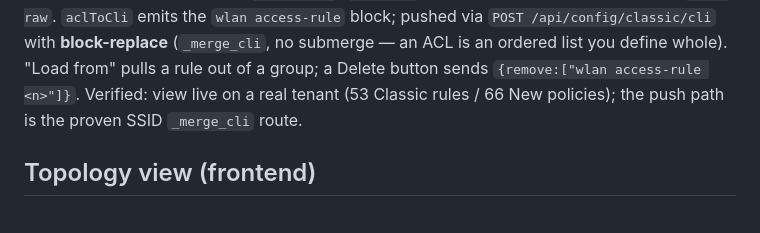
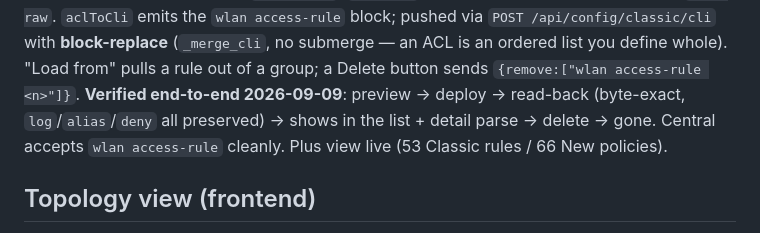
Before and after one commit to JibranAziz/CentralAutomation, a Markdown page: HANDOVER.md, the part around the change. Rendered like a GitHub page.

Commit message:
docs: ACL editor verified end-to-end

```diff
--- a/HANDOVER.md
+++ b/HANDOVER.md
@@ -431,8 +431,10 @@ loaded rule (`time-range`, `throttle`, …) are kept verbatim in a per-row
 `POST /api/config/classic/cli` with **block-replace** (`_merge_cli`, no
 submerge — an ACL is an ordered list you define whole). "Load from" pulls a
 rule out of a group; a Delete button sends `{remove:["wlan access-rule <n>"]}`.
-Verified: view live on a real tenant (53 Classic rules / 66 New policies);
-the push path is the proven SSID `_merge_cli` route.
+**Verified end-to-end 2026-09-09**: preview → deploy → read-back (byte-exact,
+`log`/`alias`/`deny` all preserved) → shows in the list + detail parse →
+delete → gone. Central accepts `wlan access-rule` cleanly. Plus view live
+(53 Classic rules / 66 New policies).
 
 ## Topology view (frontend)
 
```
